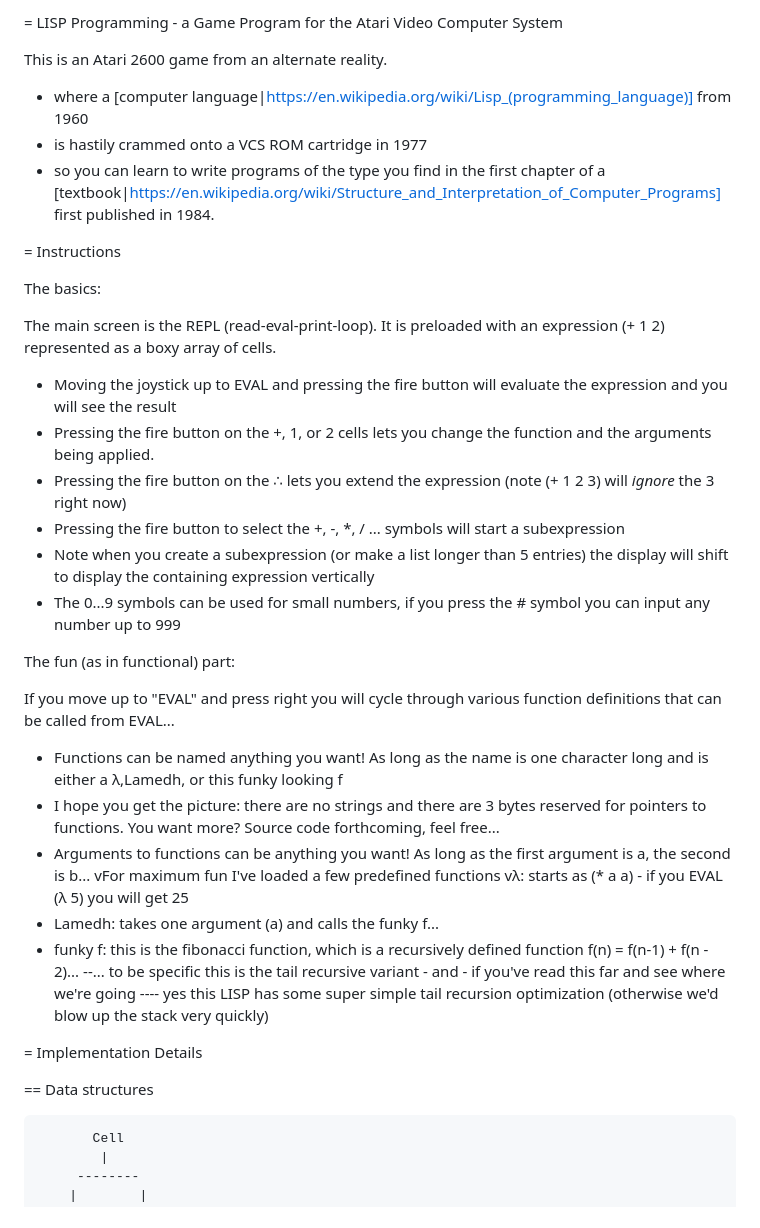
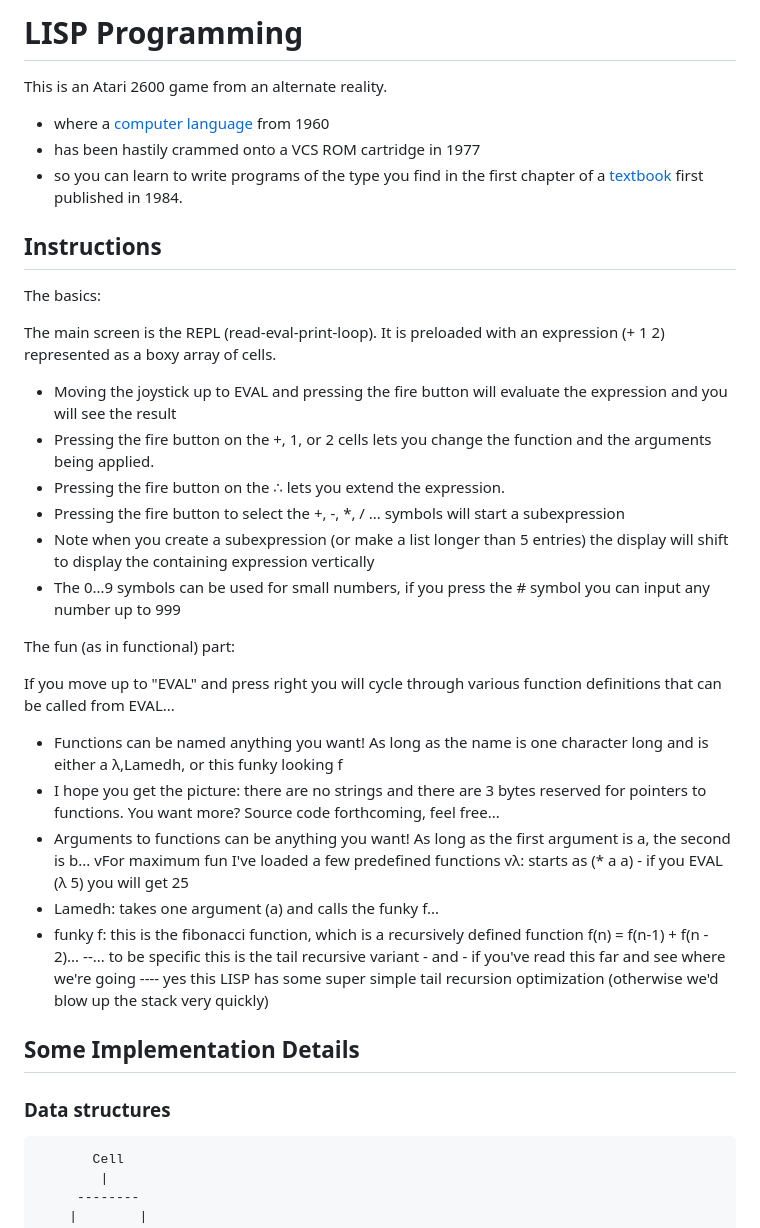
Before and after one commit to DChristianson/vcs-lisp, a Markdown page: README.md, the part around one of its changes. GitHub-like rendering.

````diff
--- a/README.md
+++ b/README.md
@@ -1,19 +1,20 @@
-= LISP Programming - a Game Program for the Atari Video Computer System
+# LISP Programming
 
 This is an Atari 2600 game from an alternate reality.
 
-- where a [computer language|https://en.wikipedia.org/wiki/Lisp_(programming_language)] from 1960
-- is hastily crammed onto a VCS ROM cartridge in 1977
-- so you can learn to write programs of the type you find in the first chapter of a [textbook|https://en.wikipedia.org/wiki/Structure_and_Interpretation_of_Computer_Programs] first published in 1984.
+- where a [computer language](https://en.wikipedia.org/wiki/Lisp_(programming_language)) from 1960
+- has been hastily crammed onto a VCS ROM cartridge in 1977
+- so you can learn to write programs of the type you find in the first chapter of a [textbook](https://en.wikipedia.org/wiki/Structure_and_Interpretation_of_Computer_Programs) first published in 1984.
 
-= Instructions
+## Instructions
 
 The basics:
 
 The main screen is the REPL (read-eval-print-loop). It is preloaded with an expression (+ 1 2) represented as a boxy array of cells.
+
 - Moving the joystick up to EVAL and pressing the fire button will evaluate the expression and you will see the result
 - Pressing the fire button on the +, 1, or 2 cells lets you change the function and the arguments being applied.
-- Pressing the fire button on the ∴ lets you extend the expression (note (+ 1 2 3) will *ignore* the 3 right now)
+- Pressing the fire button on the ∴ lets you extend the expression.
 - Pressing the fire button to select the +, -, *, / ... symbols will start a subexpression
 - Note when you create a subexpression (or make a list longer than 5 entries)  the display will shift to display the containing expression vertically
 - The 0...9 symbols can be used for small numbers, if you press the # symbol you can input any number up to 999
@@ -21,6 +22,7 @@ The main screen is the REPL (read-eval-print-loop). It is preloaded with an expr
 The fun (as in functional) part:
 
 If you move up to "EVAL" and press right you will cycle through various function definitions that can be called from EVAL...
+
 - Functions can be named anything you want! As long as the name is one character long and is either a λ,Lamedh, or this funky looking f
 - I hope you get the picture: there are no strings and there are 3 bytes reserved for pointers to functions. You want more? Source code forthcoming, feel free...
 - Arguments to functions can be anything you want! As long as the first argument is a, the second is b...
@@ -30,9 +32,9 @@ vλ: starts as (* a a) - if you EVAL (λ 5) you will get 25
 - funky f: this is the fibonacci function, which is a recursively defined function f(n) = f(n-1) + f(n - 2)...
 --... to be specific this is the tail recursive variant - and - if you've read this far and see where we're going ---- yes this LISP has some super simple tail recursion optimization (otherwise we'd blow up the stack very quickly)
 
-= Implementation Details
+## Some Implementation Details
 
-== Data structures
+### Data structures
 
 ```
        Cell
````
Also changed, not shown: other parts of README.md (+22 -29 lines).
